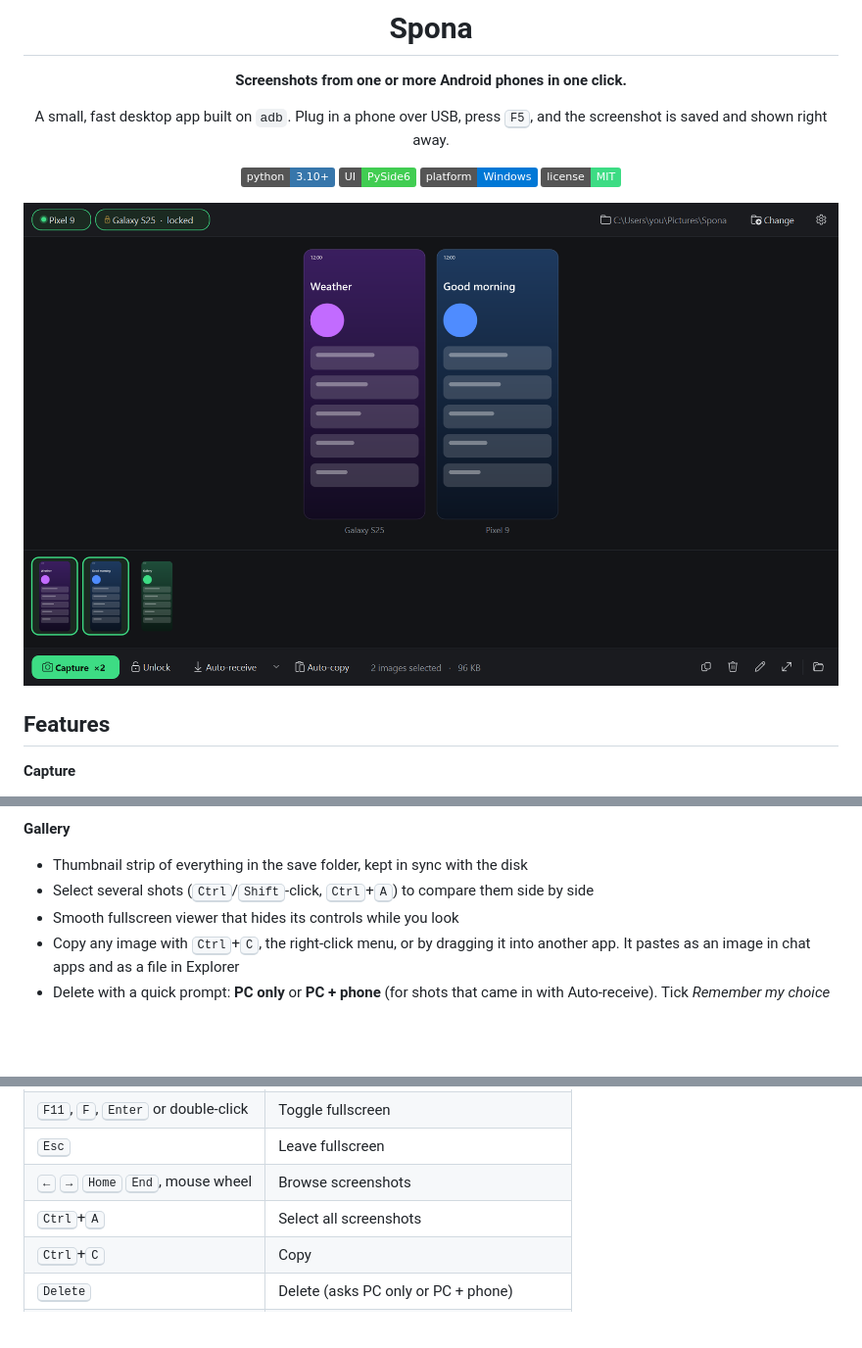
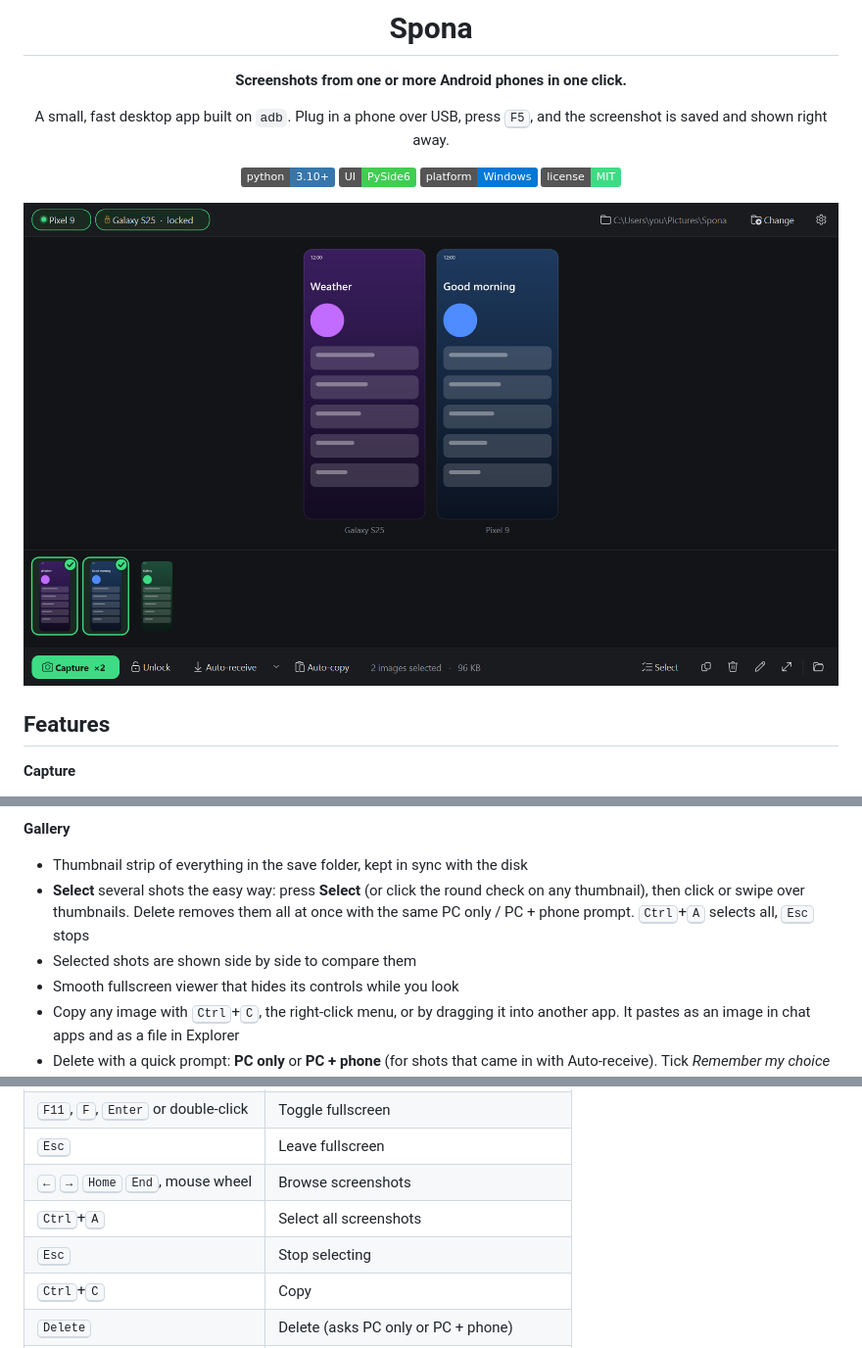
Before and after one commit to spixyy7/spona, a Markdown page: README.md, 3 parts joined by grey strips. Shown at 98% size. Rendered like a GitHub page; pictures changed too: docs/screenshot.png; badges without logos; blank space fills up the shorter version.

```diff
--- a/README.md
+++ b/README.md
@@ -36,7 +36,8 @@ A small, fast desktop app built on `adb`. Plug in a phone over USB, press <kbd>F
 
 **Gallery**
 - Thumbnail strip of everything in the save folder, kept in sync with the disk
-- Select several shots (<kbd>Ctrl</kbd>/<kbd>Shift</kbd>-click, <kbd>Ctrl</kbd>+<kbd>A</kbd>) to compare them side by side
+- **Select** several shots the easy way: press **Select** (or click the round check on any thumbnail), then click or swipe over thumbnails. Delete removes them all at once with the same PC only / PC + phone prompt. <kbd>Ctrl</kbd>+<kbd>A</kbd> selects all, <kbd>Esc</kbd> stops
+- Selected shots are shown side by side to compare them
 - Smooth fullscreen viewer that hides its controls while you look
 - Copy any image with <kbd>Ctrl</kbd>+<kbd>C</kbd>, the right-click menu, or by dragging it into another app. It pastes as an image in chat apps and as a file in Explorer
 - Delete with a quick prompt: **PC only** or **PC + phone** (for shots that came in with Auto-receive). Tick *Remember my choice* and it stops asking; change it any time in **Settings**
@@ -81,6 +82,7 @@ The first time you capture, Spona asks where to save screenshots and remembers y
 | <kbd>Esc</kbd> | Leave fullscreen |
 | <kbd>←</kbd> <kbd>→</kbd> <kbd>Home</kbd> <kbd>End</kbd>, mouse wheel | Browse screenshots |
 | <kbd>Ctrl</kbd>+<kbd>A</kbd> | Select all screenshots |
+| <kbd>Esc</kbd> | Stop selecting |
 | <kbd>Ctrl</kbd>+<kbd>C</kbd> | Copy |
 | <kbd>Delete</kbd> | Delete (asks PC only or PC + phone) |
 | <kbd>Ctrl</kbd>+<kbd>O</kbd> | Open the screenshots folder |
```
Also changed, not shown: docs/marker.png, 3 other files.
